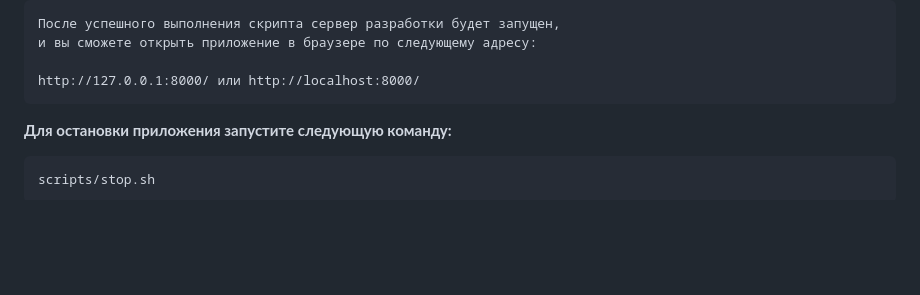
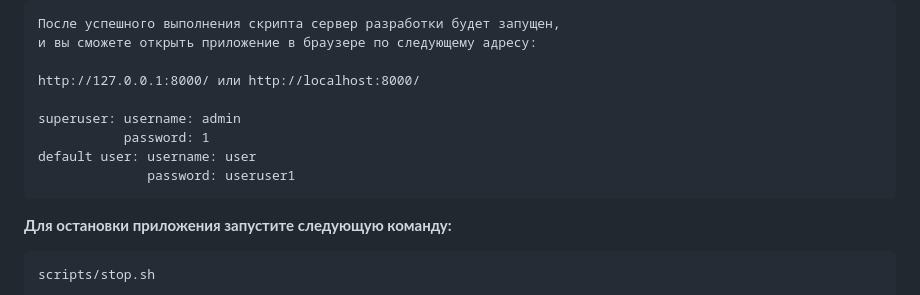
Before and after one commit to 1eo1eo1eo/AvtoInfo, a Markdown page: README.md, the part around the change. GitHub-like rendering; blank space fills up the shorter version.

````diff
--- a/README.md
+++ b/README.md
@@ -53,6 +53,11 @@ scripts/start.sh
 и вы сможете открыть приложение в браузере по следующему адресу:
 
 http://127.0.0.1:8000/ или http://localhost:8000/
+
+superuser: username: admin
+           password: 1
+default user: username: user
+              password: useruser1
 ```
 
 **Для остановки приложения запустите следующую команду:**
````
